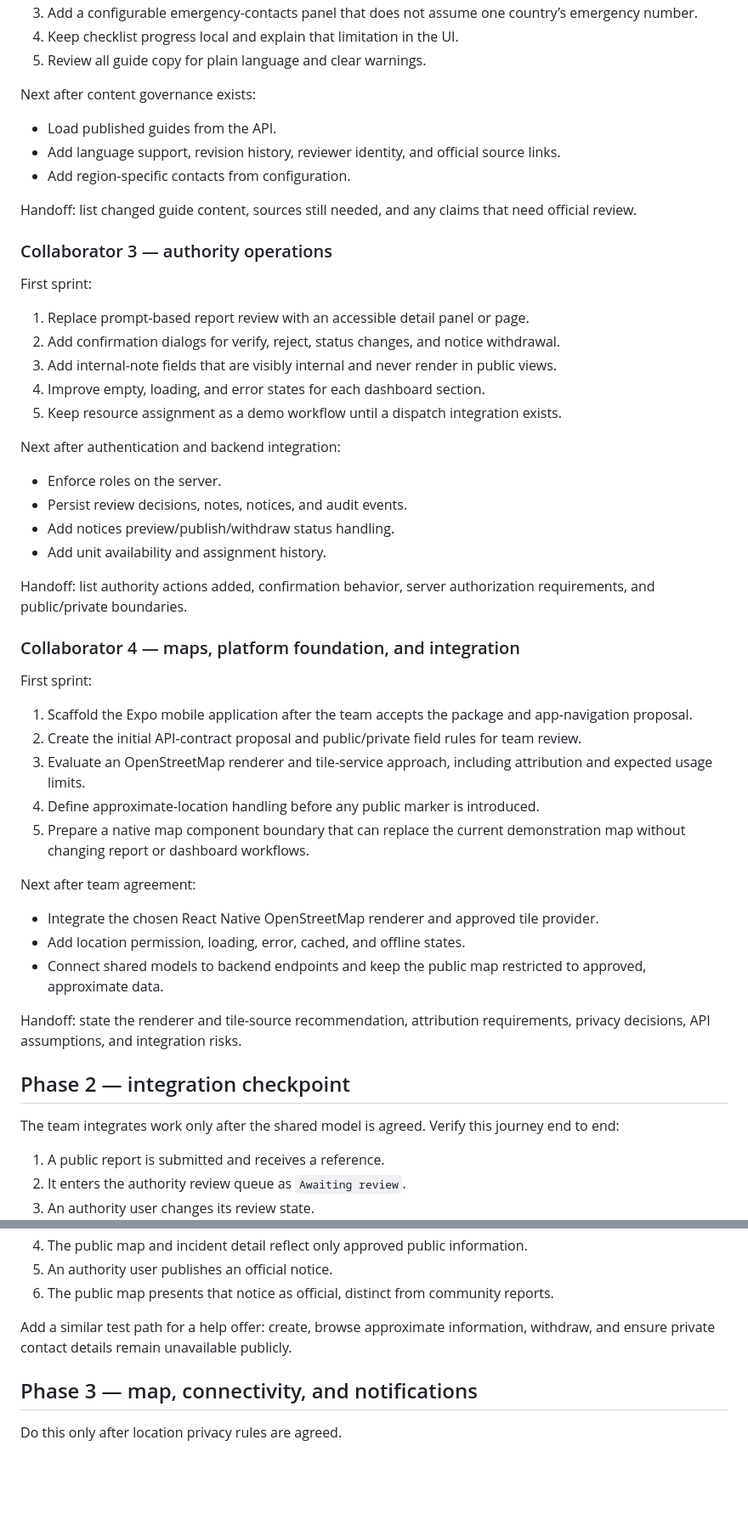
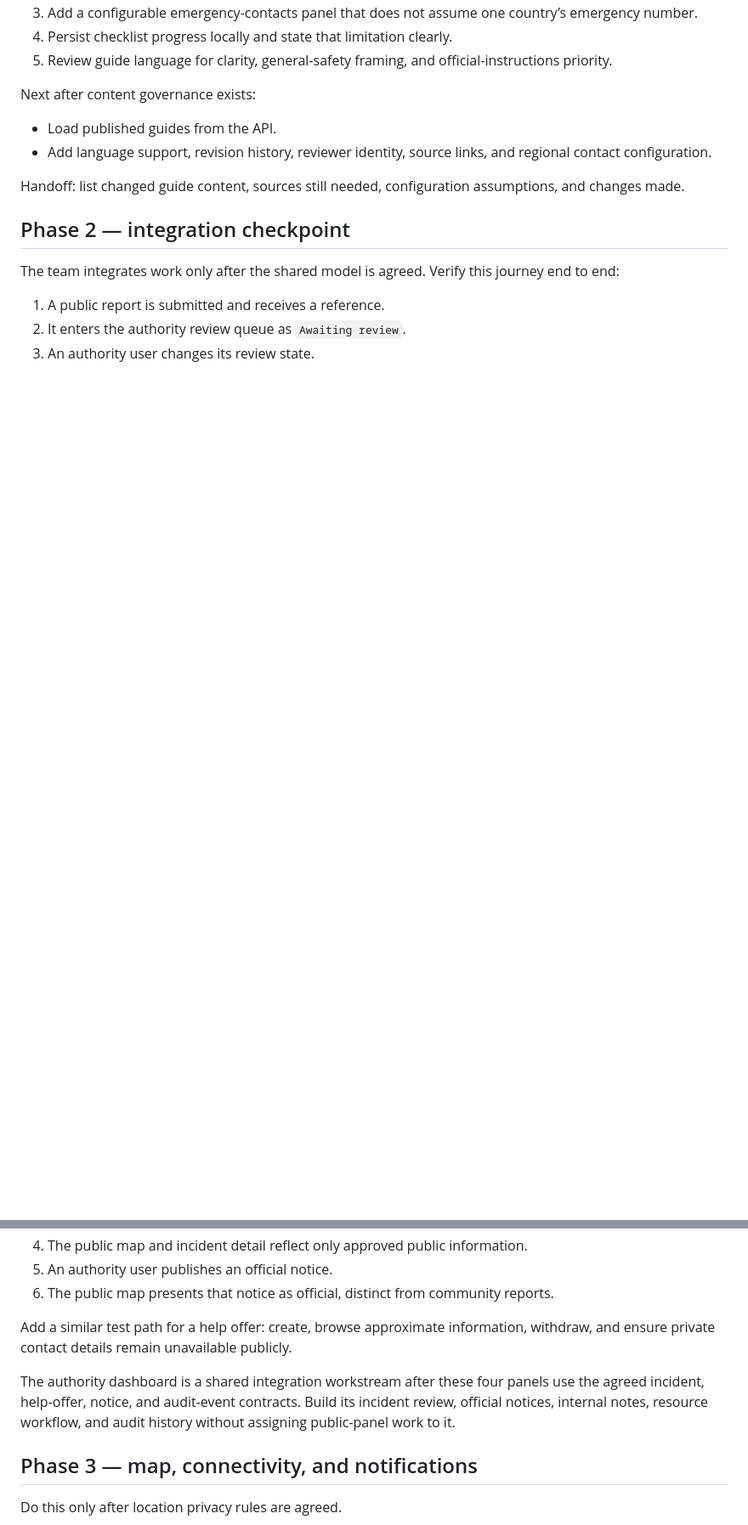
Before and after one commit to refoldingcrystal/SafeTogether, a Markdown page: docs/implementation-plan.md, 2 parts joined by grey strips. Shown at 85% size. Drawn GitHub-style; blank space fills up the shorter version.

```diff
--- a/docs/implementation-plan.md
+++ b/docs/implementation-plan.md
@@ -80,51 +115,13 @@ First sprint:
 3. Add a configurable emergency-contacts panel that does not assume one country’s emergency number.
-4. Keep checklist progress local and explain that limitation in the UI.
-5. Review all guide copy for plain language and clear warnings.
+4. Persist checklist progress locally and state that limitation clearly.
+5. Review guide language for clarity, general-safety framing, and official-instructions priority.
 
 Next after content governance exists:
 
 - Load published guides from the API.
-- Add language support, revision history, reviewer identity, and official source links.
-- Add region-specific contacts from configuration.
+- Add language support, revision history, reviewer identity, source links, and regional contact configuration.
 
-Handoff: list changed guide content, sources still needed, and any claims that need official review.
-
-### Collaborator 3 — authority operations
-
-First sprint:
-
-1. Replace prompt-based report review with an accessible detail panel or page.
-2. Add confirmation dialogs for verify, reject, status changes, and notice withdrawal.
-3. Add internal-note fields that are visibly internal and never render in public views.
-4. Improve empty, loading, and error states for each dashboard section.
-5. Keep resource assignment as a demo workflow until a dispatch integration exists.
-
-Next after authentication and backend integration:
-
-- Enforce roles on the server.
-- Persist review decisions, notes, notices, and audit events.
-- Add notices preview/publish/withdraw status handling.
-- Add unit availability and assignment history.
-
-Handoff: list authority actions added, confirmation behavior, server authorization requirements, and public/private boundaries.
-
-### Collaborator 4 — maps, platform foundation, and integration
-
-First sprint:
-
-1. Scaffold the Expo mobile application after the team accepts the package and app-navigation proposal.
-2. Create the initial API-contract proposal and public/private field rules for team review.
-3. Evaluate an OpenStreetMap renderer and tile-service approach, including attribution and expected usage limits.
-4. Define approximate-location handling before any public marker is introduced.
-5. Prepare a native map component boundary that can replace the current demonstration map without changing report or dashboard workflows.
-
-Next after team agreement:
-
-- Integrate the chosen React Native OpenStreetMap renderer and approved tile provider.
-- Add location permission, loading, error, cached, and offline states.
-- Connect shared models to backend endpoints and keep the public map restricted to approved, approximate data.
-
-Handoff: state the renderer and tile-source recommendation, attribution requirements, privacy decisions, API assumptions, and integration risks.
+Handoff: list changed guide content, sources still needed, configuration assumptions, and changes made.
 
 ## Phase 2 — integration checkpoint
 
@@ -138,6 +135,8 @@ The team integrates work only after the shared model is agreed. Verify this jour
 6. The public map presents that notice as official, distinct from community reports.
 
 Add a similar test path for a help offer: create, browse approximate information, withdraw, and ensure private contact details remain unavailable publicly.
+
+The authority dashboard is a shared integration workstream after these four panels use the agreed incident, help-offer, notice, and audit-event contracts. Build its incident review, official notices, internal notes, resource workflow, and audit history without assigning public-panel work to it.
 
 ## Phase 3 — map, connectivity, and notifications
 
```
Also changed, not shown: other parts of docs/implementation-plan.md (+57 -22 lines), docs/collaboration.md (+12 -9 lines).
